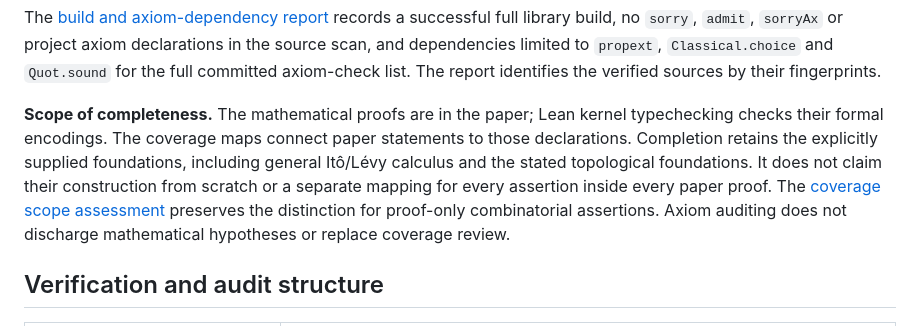
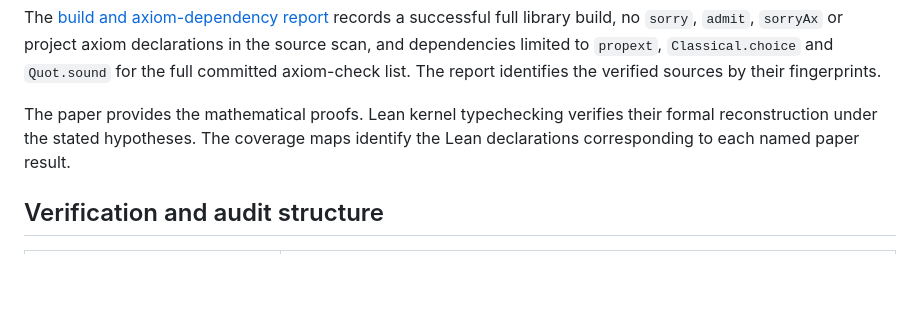
Before and after one commit to mripr-institute/intrinsic-uniqueness-reconstruction, a Markdown page: README.md, the part around the change. GitHub-like rendering; blank space fills up the shorter version.

Commit message:
State formal reconstruction directly in public README

```diff
--- a/README.md
+++ b/README.md
@@ -48,15 +48,9 @@ declarations in the source scan, and dependencies limited to `propext`,
 `Classical.choice` and `Quot.sound` for the full committed axiom-check list.
 The report identifies the verified sources by their fingerprints.
 
-**Scope of completeness.** The mathematical proofs are in the paper; Lean
-kernel typechecking checks their formal encodings. The coverage maps connect
-paper statements to those declarations. Completion retains the explicitly
-supplied foundations, including general Itô/Lévy calculus and the stated
-topological foundations. It does not claim their construction from scratch or
-a separate mapping for every assertion inside every paper proof. The
-[coverage scope assessment](audits/lean-coverage.md#scope-outside-the-named-statement-inventory)
-preserves the distinction for proof-only combinatorial assertions. Axiom
-auditing does not discharge mathematical hypotheses or replace coverage review.
+The paper provides the mathematical proofs. Lean kernel typechecking verifies
+their formal reconstruction under the stated hypotheses. The coverage maps
+identify the Lean declarations corresponding to each named paper result.
 
 ## Verification and audit structure
 
```
